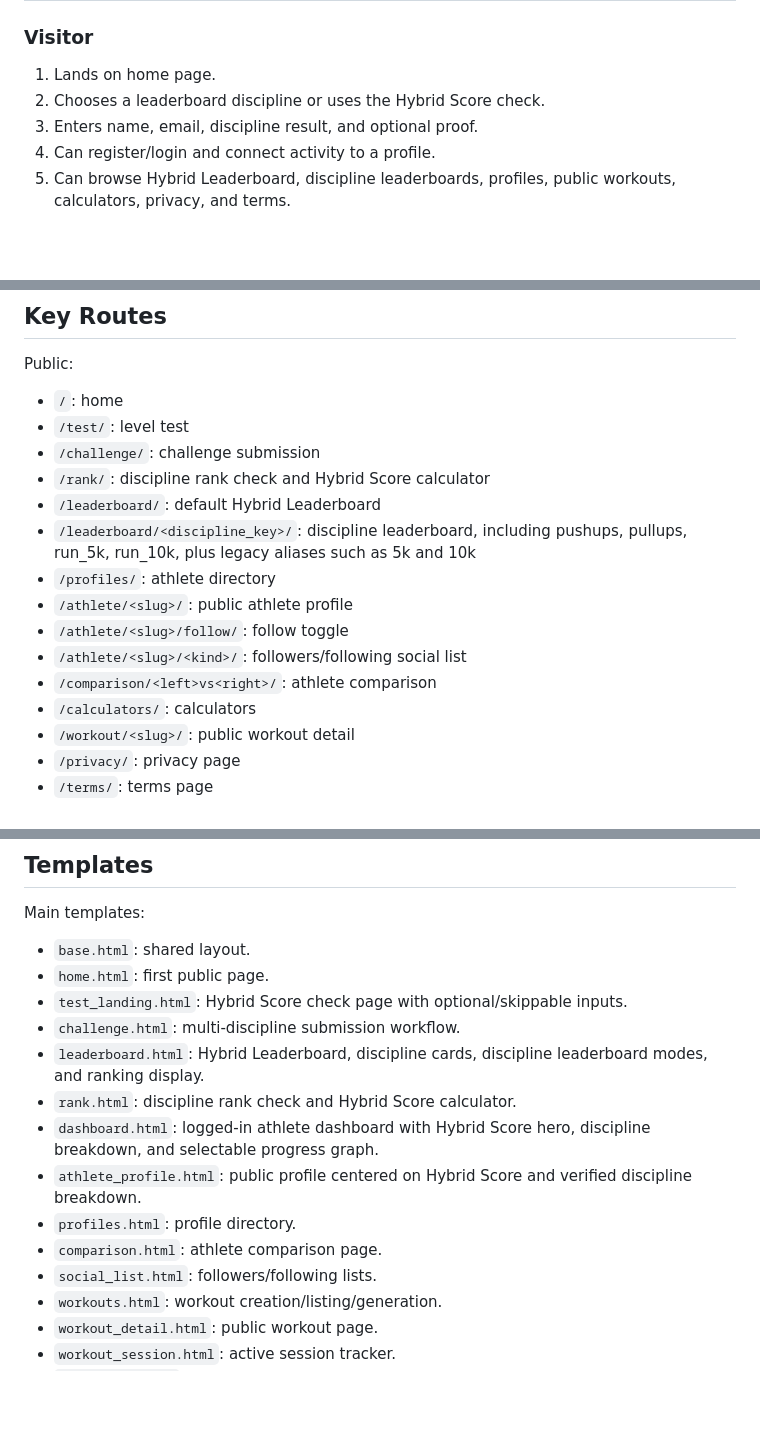
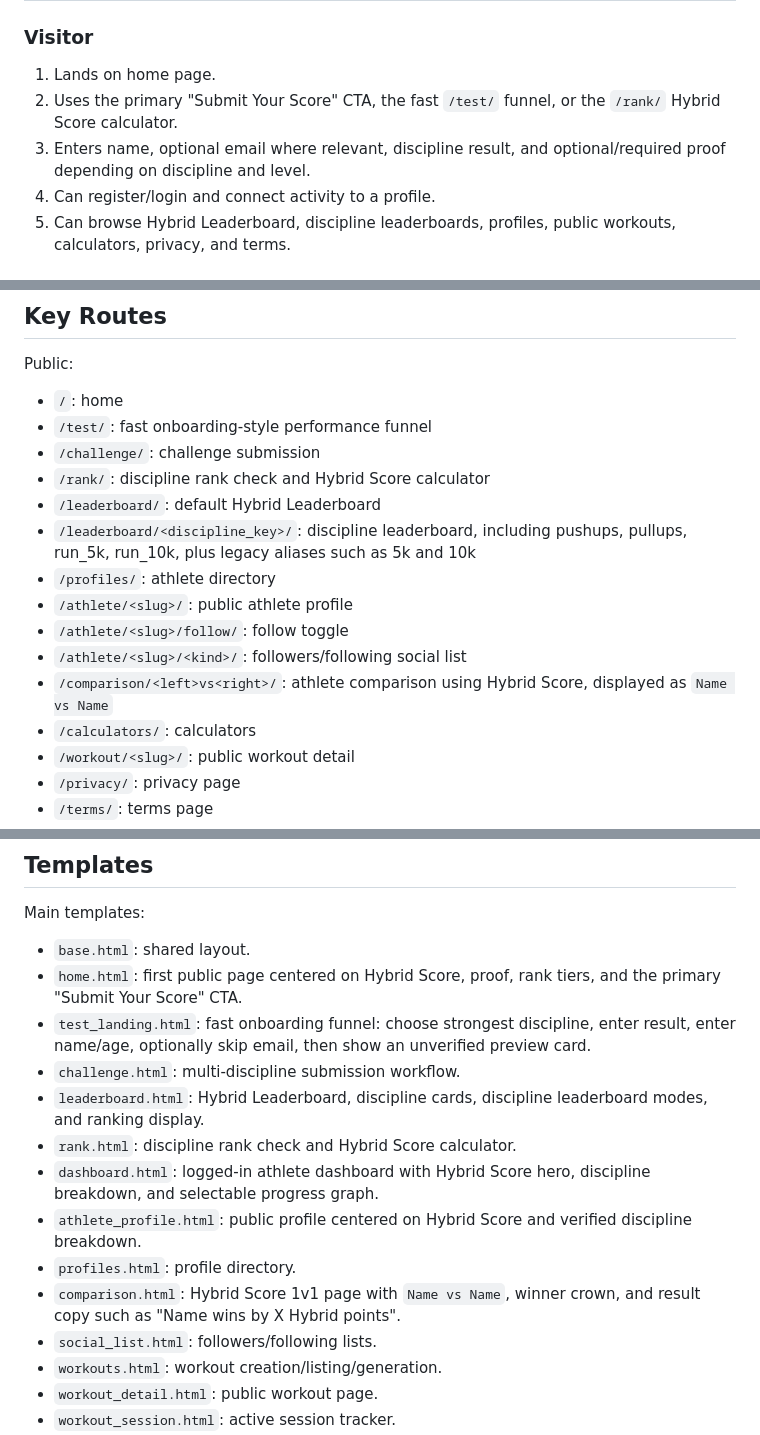
Before and after one commit to Danas2008/EarnedClub, a Markdown page: docs/earned-plan.md, 3 parts joined by grey strips. Drawn GitHub-style; blank space fills up the shorter version.

```diff
--- a/docs/earned-plan.md
+++ b/docs/earned-plan.md
@@ -290,8 +301,8 @@ Important distinction:
 ### Visitor
 
 1. Lands on home page.
-2. Chooses a leaderboard discipline or uses the Hybrid Score check.
-3. Enters name, email, discipline result, and optional proof.
+2. Uses the primary "Submit Your Score" CTA, the fast `/test/` funnel, or the `/rank/` Hybrid Score calculator.
+3. Enters name, optional email where relevant, discipline result, and optional/required proof depending on discipline and level.
 4. Can register/login and connect activity to a profile.
 5. Can browse Hybrid Leaderboard, discipline leaderboards, profiles, public workouts, calculators, privacy, and terms.
 
@@ -319,7 +330,7 @@ Important distinction:
 Public:
 
 - `/`: home
-- `/test/`: level test
+- `/test/`: fast onboarding-style performance funnel
 - `/challenge/`: challenge submission
 - `/rank/`: discipline rank check and Hybrid Score calculator
 - `/leaderboard/`: default Hybrid Leaderboard
@@ -328,7 +339,7 @@ Public:
 - `/athlete/<slug>/`: public athlete profile
 - `/athlete/<slug>/follow/`: follow toggle
 - `/athlete/<slug>/<kind>/`: followers/following social list
-- `/comparison/<left>vs<right>/`: athlete comparison
+- `/comparison/<left>vs<right>/`: athlete comparison using Hybrid Score, displayed as `Name vs Name`
 - `/calculators/`: calculators
 - `/workout/<slug>/`: public workout detail
 - `/privacy/`: privacy page
@@ -380,15 +391,15 @@ SEO/system:
 Main templates:
 
 - `base.html`: shared layout.
-- `home.html`: first public page.
-- `test_landing.html`: Hybrid Score check page with optional/skippable inputs.
+- `home.html`: first public page centered on Hybrid Score, proof, rank tiers, and the primary "Submit Your Score" CTA.
+- `test_landing.html`: fast onboarding funnel: choose strongest discipline, enter result, enter name/age, optionally skip email, then show an unverified preview card.
 - `challenge.html`: multi-discipline submission workflow.
 - `leaderboard.html`: Hybrid Leaderboard, discipline cards, discipline leaderboard modes, and ranking display.
 - `rank.html`: discipline rank check and Hybrid Score calculator.
 - `dashboard.html`: logged-in athlete dashboard with Hybrid Score hero, discipline breakdown, and selectable progress graph.
 - `athlete_profile.html`: public profile centered on Hybrid Score and verified discipline breakdown.
 - `profiles.html`: profile directory.
-- `comparison.html`: athlete comparison page.
+- `comparison.html`: Hybrid Score 1v1 page with `Name vs Name`, winner crown, and result copy such as "Name wins by X Hybrid points".
 - `social_list.html`: followers/following lists.
 - `workouts.html`: workout creation/listing/generation.
 - `workout_detail.html`: public workout page.
```
Also changed, not shown: other parts of docs/earned-plan.md (+32 -4 lines).
